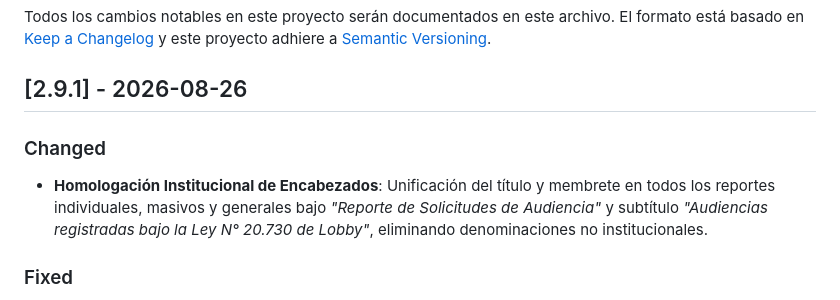
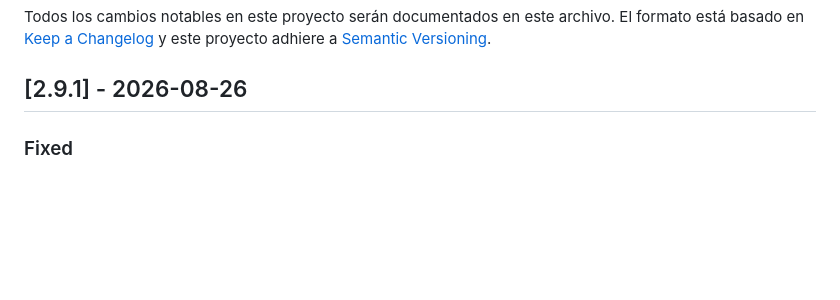
Before and after one commit to alejopiaa/lobbycontrol, a Markdown page: CHANGELOG.md, the part around the change. GitHub-like rendering; blank space fills up the shorter version.

Commit message:
docs(changelog): clean up v2.9.1 entries

```diff
--- a/CHANGELOG.md
+++ b/CHANGELOG.md
@@ -3,9 +3,6 @@
 Todos los cambios notables en este proyecto serán documentados en este archivo. El formato está basado en [Keep a Changelog](https://keepachangelog.com/es-ES/1.0.0/) y este proyecto adhiere a [Semantic Versioning](https://semver.org/lang/es/).
 
 ## [2.9.1] - 2026-08-26
-
-### Changed
-- **Homologación Institucional de Encabezados**: Unificación del título y membrete en todos los reportes individuales, masivos y generales bajo *"Reporte de Solicitudes de Audiencia"* y subtítulo *"Audiencias registradas bajo la Ley N° 20.730 de Lobby"*, eliminando denominaciones no institucionales.
 
 ### Fixed
 - **Renderizado y Carga del Logotipo en Reportes PDF**: Solución al fallo de sincronización en la exportación de Chromium mediante incrustación directa en Base64 y espera explícita de decodificación de imágenes y fuentes, garantizando la aparición del logotipo en todos los reportes.
```
